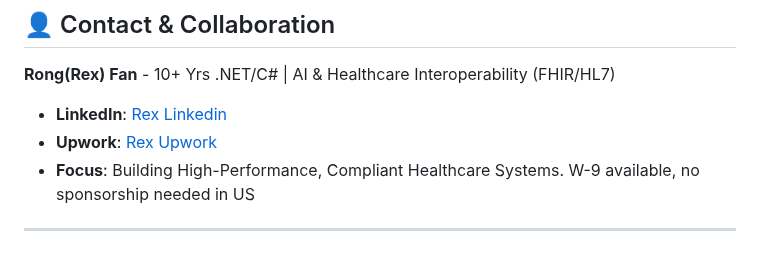
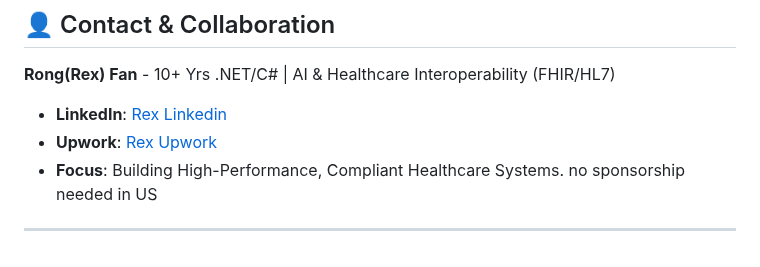
Before and after one commit to memoryfraction/HealthData-Interoperability-Csharp, a Markdown page: README.md, the part around the change. GitHub-like rendering.

```diff
--- a/README.md
+++ b/README.md
@@ -346,6 +346,6 @@ The `UsCoreConformanceChecker` validates that each FHIR resource declares its ex
 **Rong(Rex) Fan** - 10+ Yrs .NET/C# | AI & Healthcare Interoperability (FHIR/HL7)
 * **LinkedIn**: [Rex Linkedin](https://www.linkedin.com/in/rongfan1031/)
 * **Upwork**: [Rex Upwork](upwork.com/freelancers/~0130de8f5f5eeebb0f)
-* **Focus**: Building High-Performance, Compliant Healthcare Systems. W-9 available, no sponsorship needed in US
+* **Focus**: Building High-Performance, Compliant Healthcare Systems. no sponsorship needed in US
 
 ---
```
